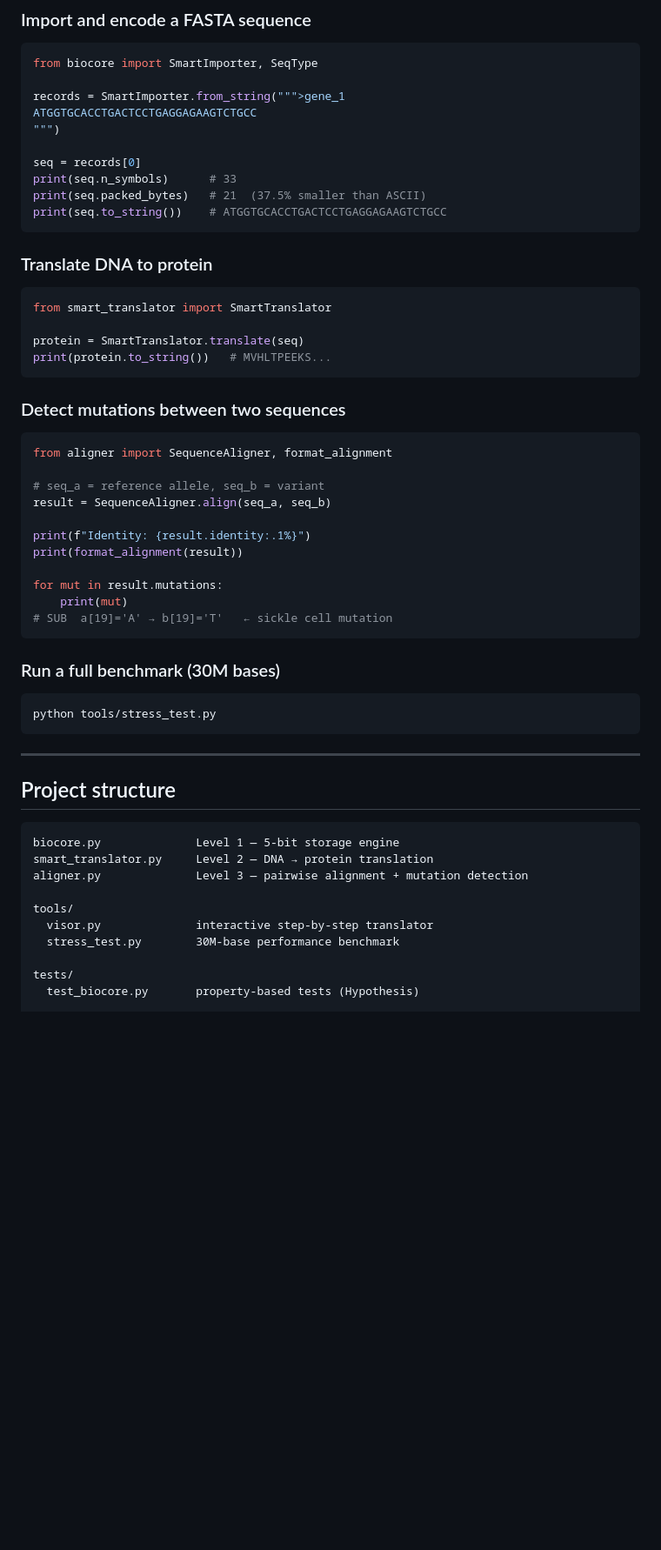
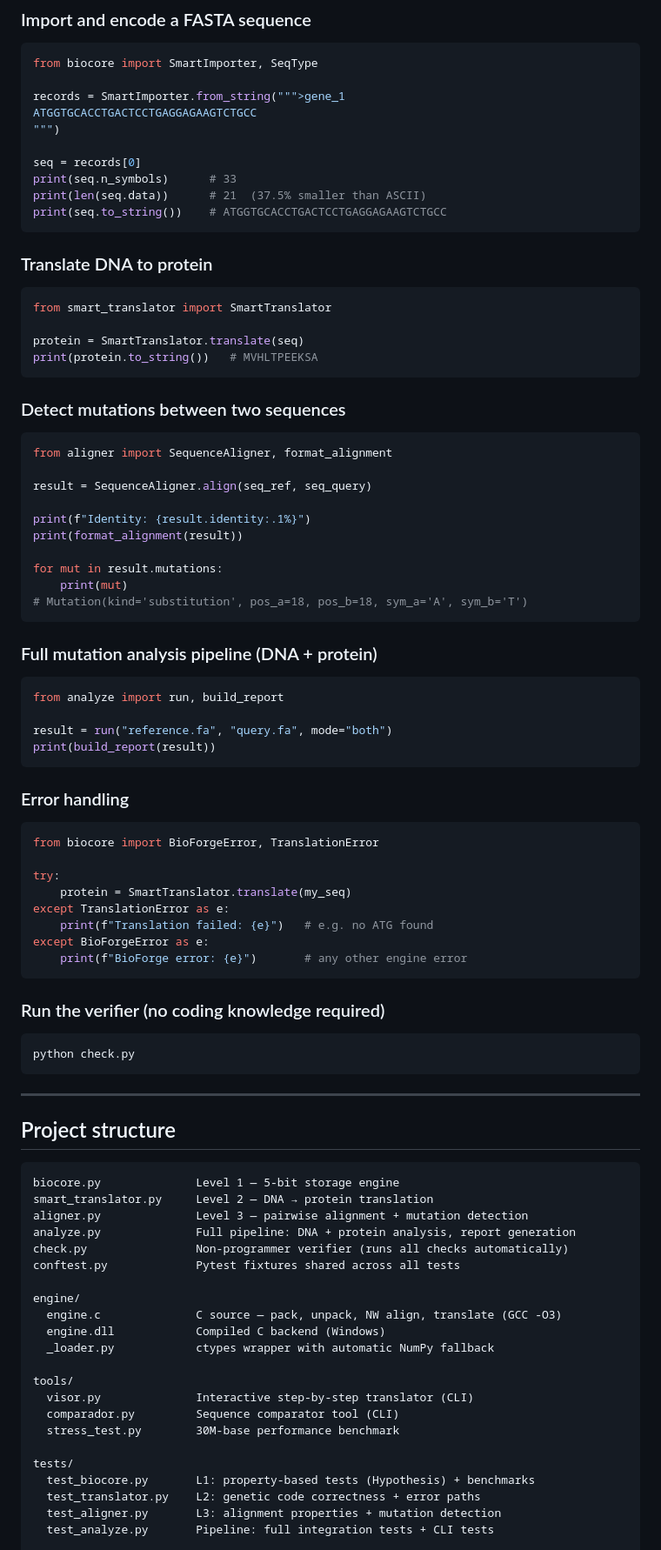
Before and after one commit to erlanders177/bioforge, a Markdown page: README.md, the part around one of its changes. Shown at 87% size. Drawn GitHub-style; blank space fills up the shorter version.

````diff
--- a/README.md
+++ b/README.md
@@ -87,7 +91,7 @@ ATGGTGCACCTGACTCCTGAGGAGAAGTCTGCC
 
 seq = records[0]
 print(seq.n_symbols)      # 33
-print(seq.packed_bytes)   # 21  (37.5% smaller than ASCII)
+print(len(seq.data))      # 21  (37.5% smaller than ASCII)
 print(seq.to_string())    # ATGGTGCACCTGACTCCTGAGGAGAAGTCTGCC
 ```
 
@@ -97,7 +101,7 @@ print(seq.to_string())    # ATGGTGCACCTGACTCCTGAGGAGAAGTCTGCC
 from smart_translator import SmartTranslator
 
 protein = SmartTranslator.translate(seq)
-print(protein.to_string())   # MVHLTPEEKS...
+print(protein.to_string())   # MVHLTPEEKSA
 ```
 
 ### Detect mutations between two sequences
@@ -105,21 +109,42 @@ print(protein.to_string())   # MVHLTPEEKS...
 ```python
 from aligner import SequenceAligner, format_alignment
 
-# seq_a = reference allele, seq_b = variant
-result = SequenceAligner.align(seq_a, seq_b)
+result = SequenceAligner.align(seq_ref, seq_query)
 
 print(f"Identity: {result.identity:.1%}")
 print(format_alignment(result))
 
 for mut in result.mutations:
     print(mut)
-# SUB  a[19]='A' → b[19]='T'   ← sickle cell mutation
+# Mutation(kind='substitution', pos_a=18, pos_b=18, sym_a='A', sym_b='T')
 ```
 
-### Run a full benchmark (30M bases)
+### Full mutation analysis pipeline (DNA + protein)
+
+```python
+from analyze import run, build_report
+
+result = run("reference.fa", "query.fa", mode="both")
+print(build_report(result))
+```
+
+### Error handling
+
+```python
+from biocore import BioForgeError, TranslationError
+
+try:
+    protein = SmartTranslator.translate(my_seq)
+except TranslationError as e:
+    print(f"Translation failed: {e}")   # e.g. no ATG found
+except BioForgeError as e:
+    print(f"BioForge error: {e}")       # any other engine error
+```
+
+### Run the verifier (no coding knowledge required)
 
 ```bash
-python tools/stress_test.py
+python check.py
 ```
 
 ---
@@ -130,12 +155,24 @@ python tools/stress_test.py
 biocore.py              Level 1 — 5-bit storage engine
 smart_translator.py     Level 2 — DNA → protein translation
 aligner.py              Level 3 — pairwise alignment + mutation detection
+analyze.py              Full pipeline: DNA + protein analysis, report generation
+check.py                Non-programmer verifier (runs all checks automatically)
+conftest.py             Pytest fixtures shared across all tests
+
+engine/
+  engine.c              C source — pack, unpack, NW align, translate (GCC -O3)
+  engine.dll            Compiled C backend (Windows)
+  _loader.py            ctypes wrapper with automatic NumPy fallback
 
 tools/
-  visor.py              interactive step-by-step translator
+  visor.py              Interactive step-by-step translator (CLI)
+  comparador.py         Sequence comparator tool (CLI)
   stress_test.py        30M-base performance benchmark
 
 tests/
-  test_biocore.py       property-based tests (Hypothesis)
+  test_biocore.py       L1: property-based tests (Hypothesis) + benchmarks
+  test_translator.py    L2: genetic code correctness + error paths
+  test_aligner.py       L3: alignment properties + mutation detection
+  test_analyze.py       Pipeline: full integration tests + CLI tests
 
 docs/
````
Also changed, not shown: other parts of README.md (+69 -48 lines).
